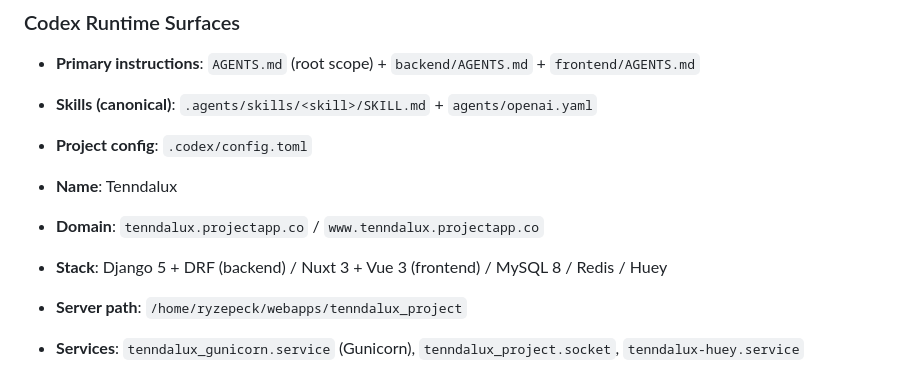
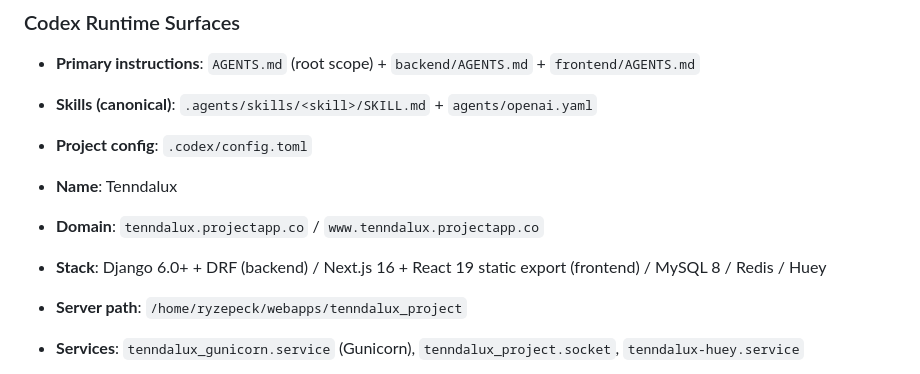
Before and after one commit to carlos18bp/tenndalux_project, a Markdown page: AGENTS.md, the part around the change. GitHub-like rendering.

Commit message:
refactor(codex): fix Stack line in Project Identity — correct Django version and frontend framework
Was: "Django 5 + DRF / Nuxt 3 + Vue 3"
Now: "Django 6.0+ + DRF / Next.js 16 + React 19 static export"

Co-Authored-By: Claude Sonnet 4.6 <noreply@anthropic.com>

```diff
--- a/AGENTS.md
+++ b/AGENTS.md
@@ -9,7 +9,7 @@
 
 - **Name**: Tenndalux
 - **Domain**: `tenndalux.projectapp.co` / `www.tenndalux.projectapp.co`
-- **Stack**: Django 5 + DRF (backend) / Nuxt 3 + Vue 3 (frontend) / MySQL 8 / Redis / Huey
+- **Stack**: Django 6.0+ + DRF (backend) / Next.js 16 + React 19 static export (frontend) / MySQL 8 / Redis / Huey
 - **Server path**: `/home/ryzepeck/webapps/tenndalux_project`
 - **Services**: `tenndalux_gunicorn.service` (Gunicorn), `tenndalux_project.socket`, `tenndalux-huey.service`
 - **Settings module**: `DJANGO_SETTINGS_MODULE=core_project.settings_prod`
```
